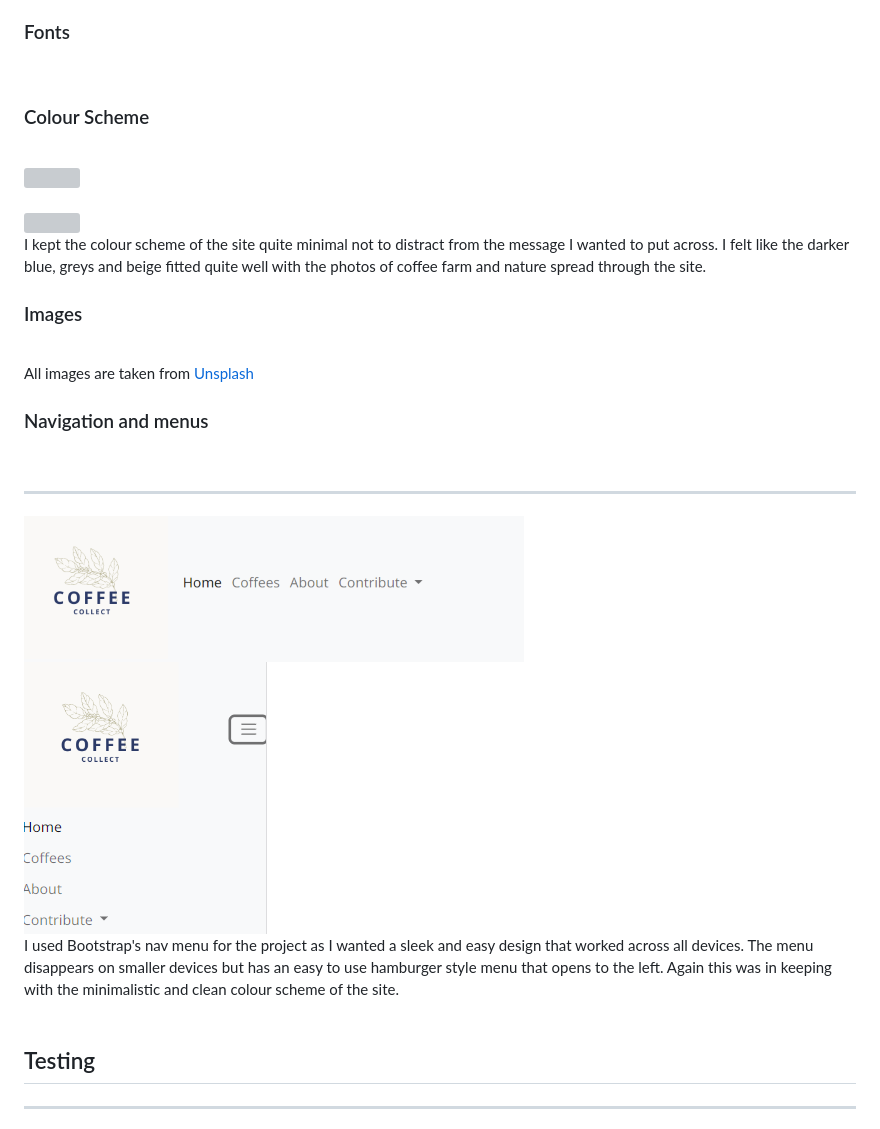
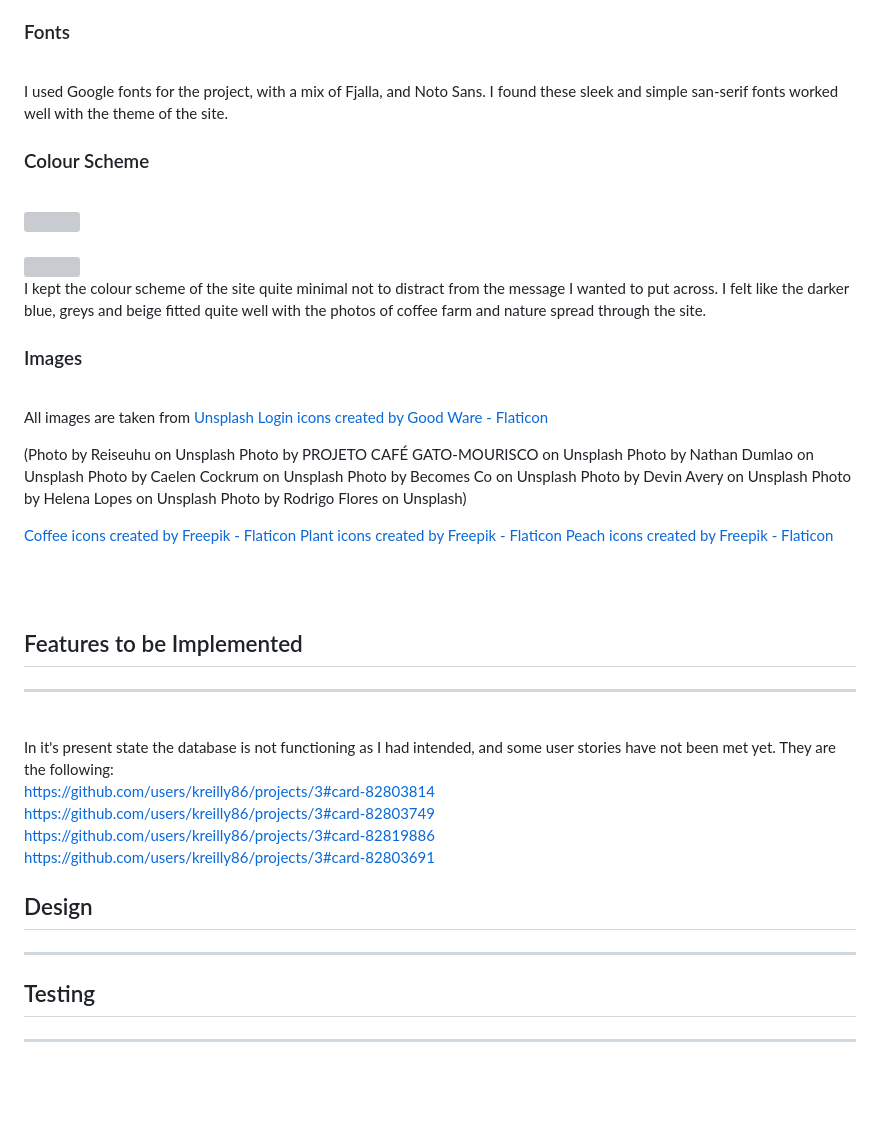
Before and after one commit to Code-Institute-Submissions/kreilly86-coffee_collect_NovResub, a Markdown page: README.md, the part around the change printed below. Drawn GitHub-style; blank space fills up the shorter version; grey boxes are pictures that could not be loaded.

```diff
--- a/README.md
+++ b/README.md
@@ -102,6 +118,7 @@ I created the Coffee Collect logo using canva. I was looking for a minimalistic
 
 ### Fonts
 <br>
+I used Google fonts for the project, with a mix of Fjalla, and Noto Sans. I found these sleek and simple san-serif fonts worked well with the theme of the site.
 
 ### Colour Scheme
 <br>
@@ -116,17 +133,43 @@ I kept the colour scheme of the site quite minimal not to distract from the mess
 <br>
 
 All images are taken from [Unsplash]("https://unsplash.com/")
+<sm>   <a href="https://www.flaticon.com/free-icons/login" title="login icons">Login icons created by Good Ware - Flaticon</a>
 
-### Navigation and menus
-<br>
-<hr>
-<img src="static/images/navbar.png">
-<br>
-<img src="static/images/navbarmobile.png">
-<br>
-I used Bootstrap's nav menu for the project as I wanted a sleek and easy design that worked across all devices. The menu disappears on smaller devices but has an easy to use hamburger style menu that opens to the left. Again this was in keeping with the minimalistic and clean colour scheme of the site.
+(Photo by Reiseuhu on Unsplash
+Photo by PROJETO CAFÉ GATO-MOURISCO on Unsplash
+Photo by Nathan Dumlao on Unsplash
+Photo by Caelen Cockrum on Unsplash
+Photo by Becomes Co on Unsplash
+Photo by Devin Avery on Unsplash
+Photo by Helena Lopes on Unsplash
+Photo by Rodrigo Flores on Unsplash)
+
+<a href="https://www.flaticon.com/free-icons/coffee" title="coffee icons">Coffee icons created by Freepik - Flaticon</a>
+<a href="https://www.flaticon.com/free-icons/plant" title="plant icons">Plant icons created by Freepik - Flaticon</a>
+<a href="https://www.flaticon.com/free-icons/peach" title="peach icons">Peach icons created by Freepik - Flaticon</a>
+
+</sm>
 <br>
 <br>
+
+## Features to be Implemented
+<hr>
+<br>
+
+In it's present state the database is not functioning as I had intended, and some user stories have not been met yet. They are the following:
+<br>
+https://github.com/users/kreilly86/projects/3#card-82803814
+<br>
+https://github.com/users/kreilly86/projects/3#card-82803749
+<br>
+https://github.com/users/kreilly86/projects/3#card-82819886
+<br>
+https://github.com/users/kreilly86/projects/3#card-82803691
+<br>
+
+## Design
+<hr>
+
 
 ## Testing
 <hr>
```
Also changed, not shown: other parts of README.md (+32 -4 lines), static/images/adminentry.png (added), static/images/carousel.png (added), static/images/join-callout.png (added), static/images/signinform.png (added), 1 other file.
